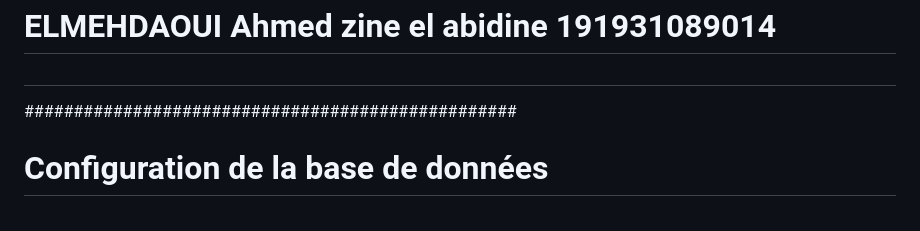
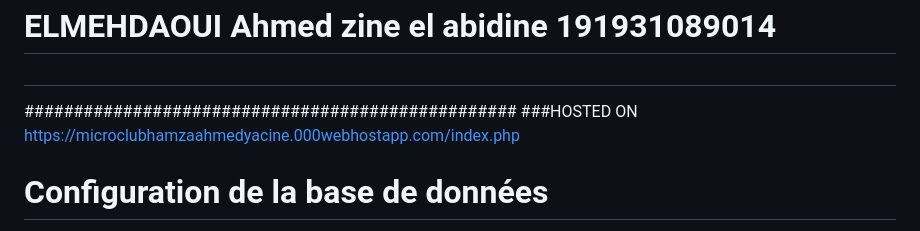
Before and after one commit to ELMEHDAOUIAhmed/MC2022, a Markdown page: README(IMPORTANT).md, the part around the change. Rendered like a GitHub page.

```diff
--- a/README(IMPORTANT).md
+++ b/README(IMPORTANT).md
@@ -7,7 +7,7 @@
 #  ELMEHDAOUI Ahmed zine el abidine 191931089014 #
 #                                                #
 ##################################################
-
+###HOSTED ON https://microclubhamzaahmedyacine.000webhostapp.com/index.php
 
 # Configuration de la base de données
 
```
